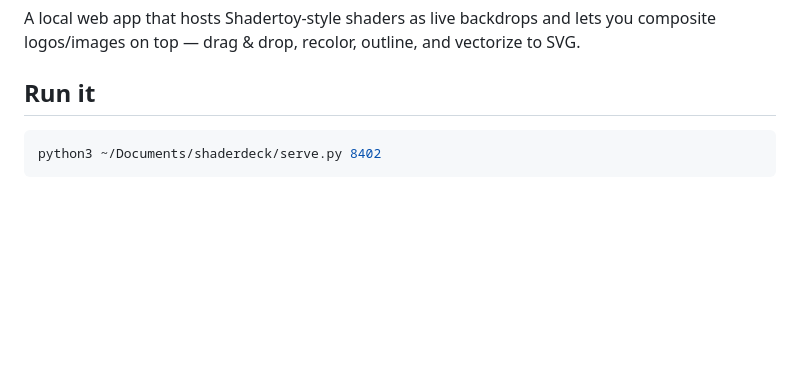
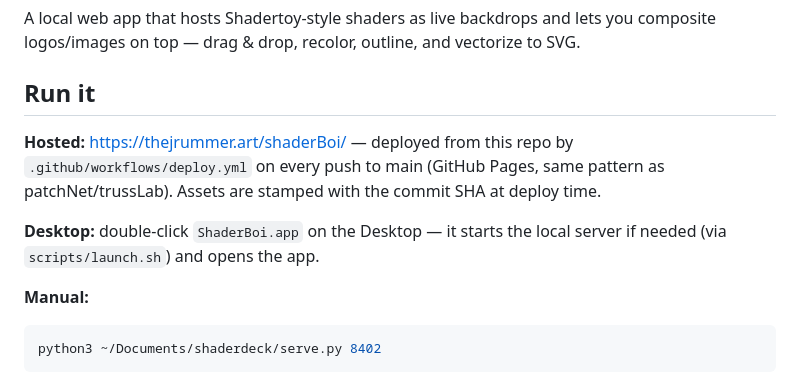
Before and after one commit to jarretttthompson/shaderBoi, a Markdown page: README.md, the part around the change. GitHub-like rendering; blank space fills up the shorter version.

Commit message:
README: hosted URL + desktop launcher
Co-Authored-By: Claude Fable 5 <noreply@anthropic.com>

````diff
--- a/README.md
+++ b/README.md
@@ -4,6 +4,15 @@ A local web app that hosts Shadertoy-style shaders as live backdrops and lets yo
 logos/images on top — drag & drop, recolor, outline, and vectorize to SVG.
 
 ## Run it
+
+**Hosted:** https://thejrummer.art/shaderBoi/ — deployed from this repo by
+`.github/workflows/deploy.yml` on every push to main (GitHub Pages, same pattern as
+patchNet/trussLab). Assets are stamped with the commit SHA at deploy time.
+
+**Desktop:** double-click `ShaderBoi.app` on the Desktop — it starts the local server
+if needed (via `scripts/launch.sh`) and opens the app.
+
+**Manual:**
 
 ```bash
 python3 ~/Documents/shaderdeck/serve.py 8402
````
